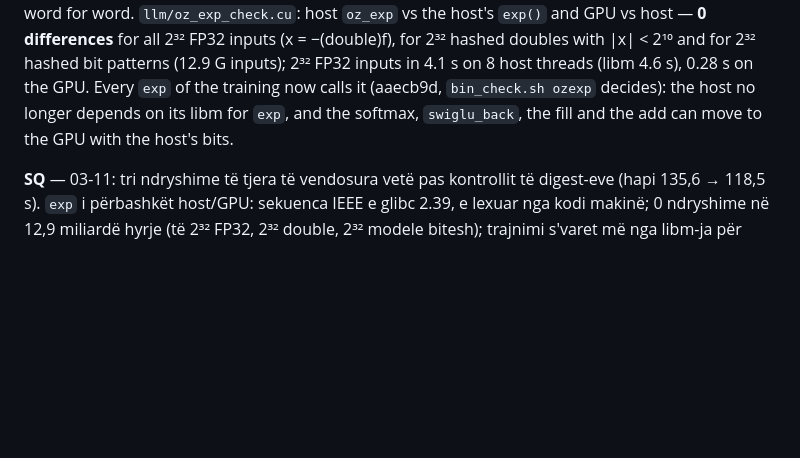
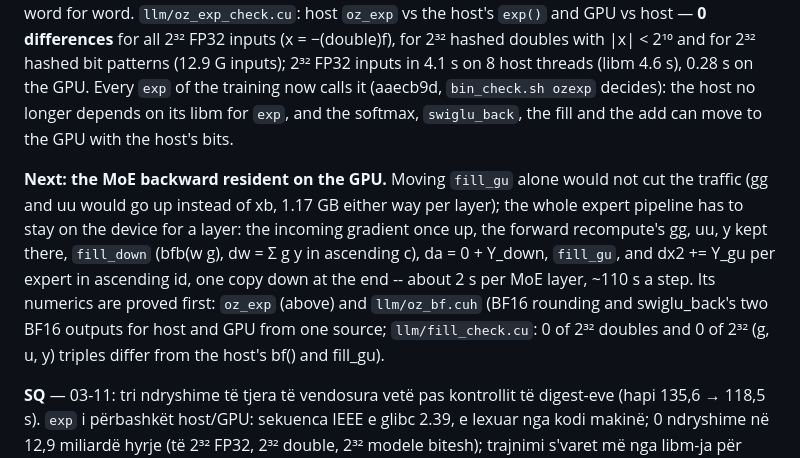
Before and after one commit to ShabanEjupi/ozaki-blackwell, a Markdown page: README.md, the part around the change. GitHub-like rendering; blank space fills up the shorter version.

Commit message:
README: the next step (MoE backward resident on the GPU) and its proved numerics (oz_exp, oz_bf.cuh)

```diff
--- a/README.md
+++ b/README.md
@@ -1041,6 +1041,14 @@ inputs (x = −(double)f), for 2³² hashed doubles with |x| < 2¹⁰ and for 2
 ozexp` decides): the host no longer depends on its libm for `exp`, and the softmax, `swiglu_back`, the fill and the add can move
 to the GPU with the host's bits.
 
+**Next: the MoE backward resident on the GPU.** Moving `fill_gu` alone would not cut the traffic (gg and uu would go up
+instead of xb, 1.17 GB either way per layer); the whole expert pipeline has to stay on the device for a layer: the incoming
+gradient once up, the forward recompute's gg, uu, y kept there, `fill_down` (bfb(w g), dw = Σ g y in ascending c),
+da = 0 + Y_down, `fill_gu`, and dx2 += Y_gu per expert in ascending id, one copy down at the end -- about 2 s per MoE layer,
+~110 s a step. Its numerics are proved first: `oz_exp` (above) and `llm/oz_bf.cuh` (BF16 rounding and swiglu_back's two
+BF16 outputs for host and GPU from one source; `llm/fill_check.cu`: 0 of 2³² doubles and 0 of 2³² (g, u, y) triples differ
+from the host's bf() and fill_gu).
+
 **SQ** — 03-11: tri ndryshime të tjera të vendosura vetë pas kontrollit të digest-eve (hapi 135,6 → 118,5 s). `exp` i përbashkët
 host/GPU: sekuenca IEEE e glibc 2.39, e lexuar nga kodi makinë; 0 ndryshime në 12,9 miliardë hyrje (të 2³² FP32, 2³² double,
 2³² modele bitesh); trajnimi s'varet më nga libm-ja për `exp`, dhe pjesa e mbetur e MoE backward mund të kalojë te GPU-ja.
```
